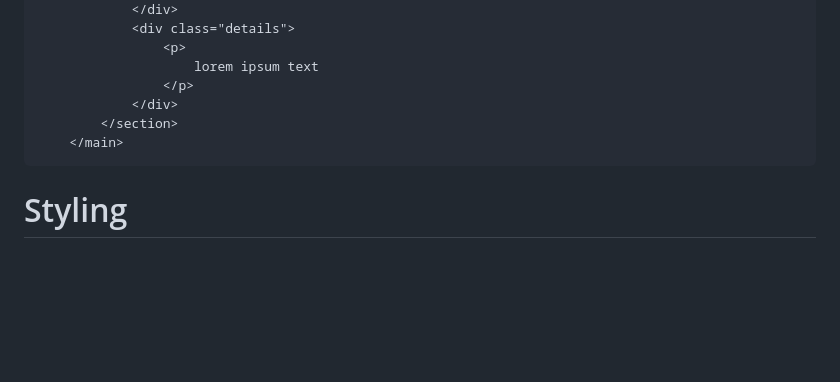
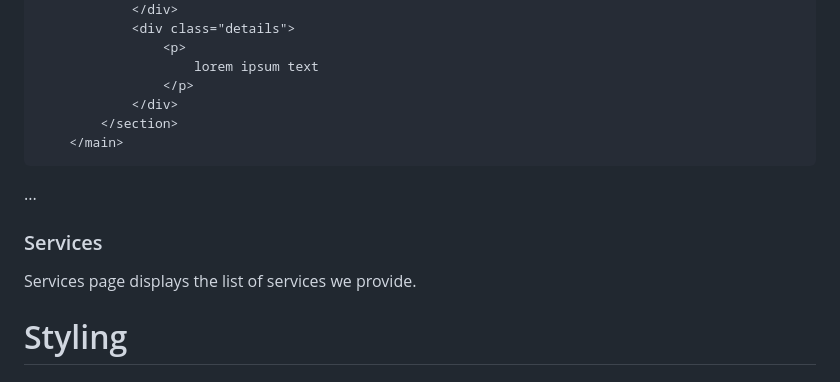
Before and after one commit to wesken98/T1W2D3-company, a Markdown page: readme.md, the part around the change. GitHub-like rendering; blank space fills up the shorter version.

Commit message:
Add Services page

````diff
--- a/readme.md
+++ b/readme.md
@@ -61,6 +61,10 @@ Home page for now just displays some lorem ipsum text. Here is the code that we
         </section>
     </main>
 ```
+...
+### Services
+Services page displays the list of services we provide.
+
 # Styling
 
 ## Components
````
Also changed, not shown: web-development.jpg (added), 4 other files.
